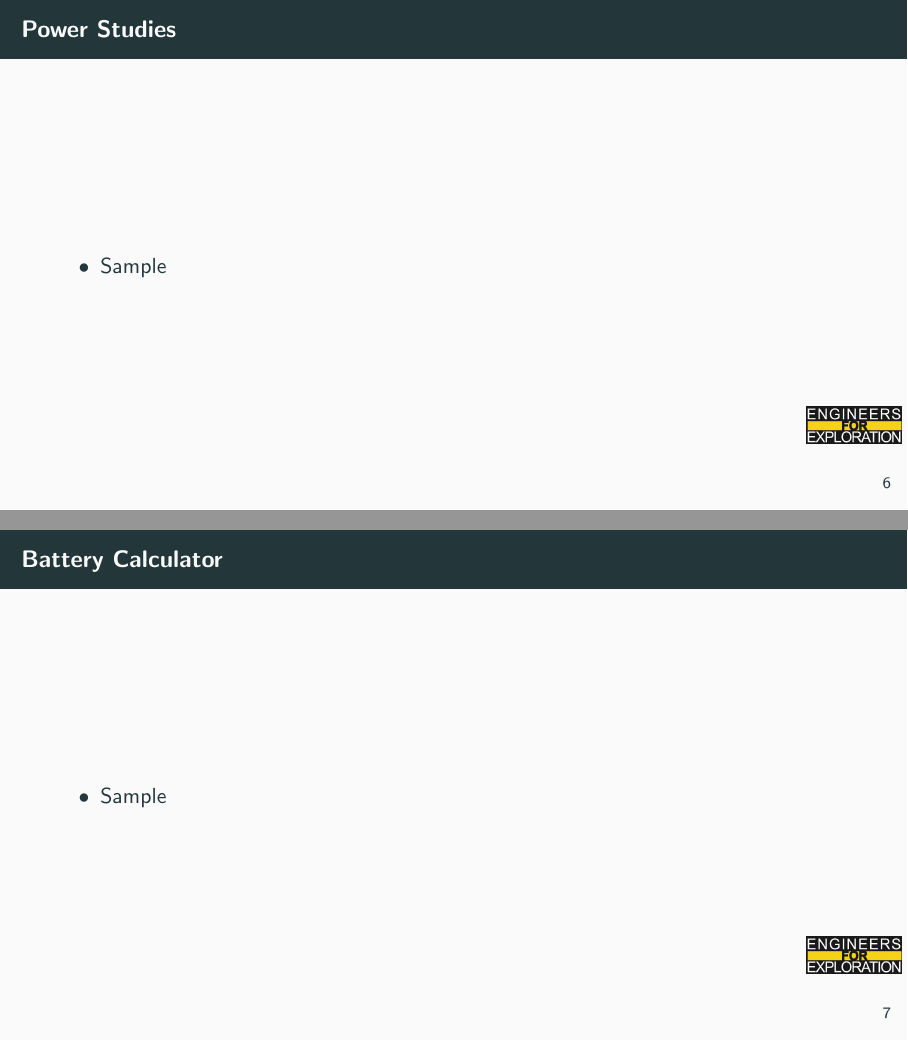
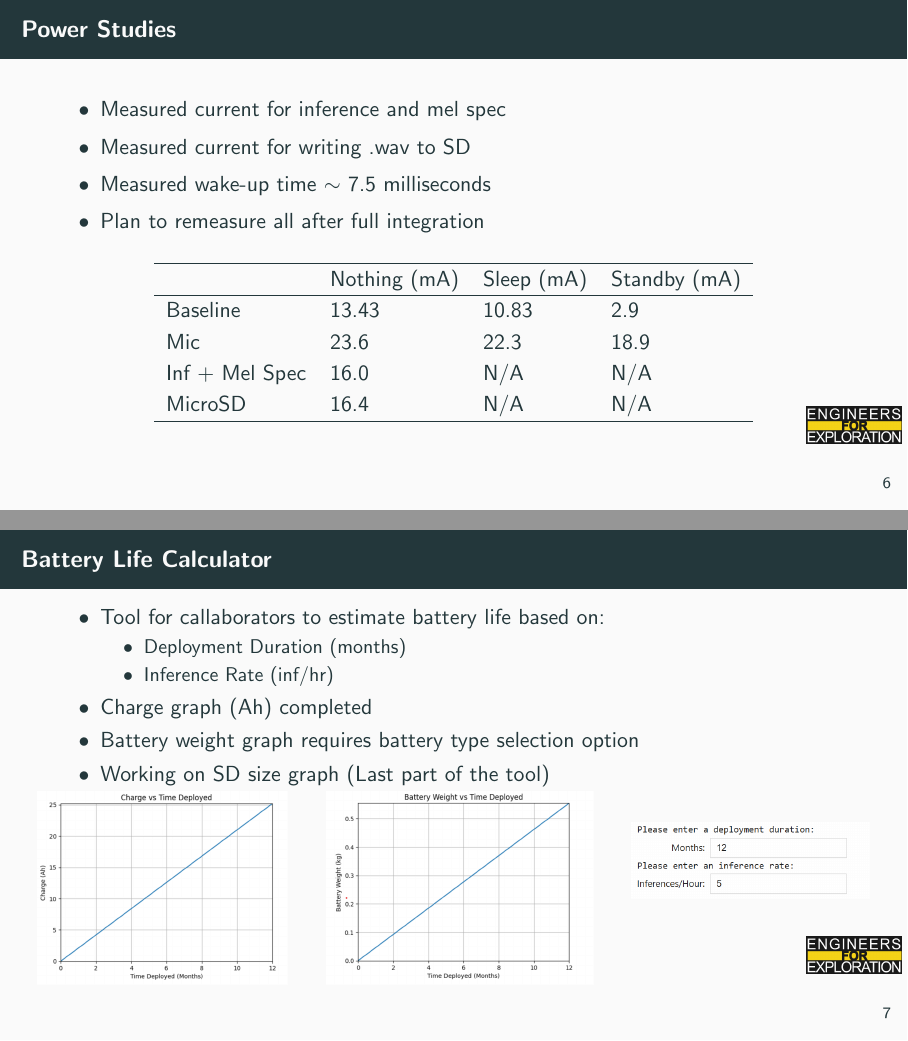
Before and after one commit to UCSD-E4E/weekly_presentations, LaTeX slides (presentation.tex, which reads project_aid.tex): pages 10 and 11 of 27, joined at a grey line. Compiled offline with pdfLaTeX.

Commit message:
Added Power Studies and battery life calculator to acoustic collar slides

```diff
--- a/project_aid.tex
+++ b/project_aid.tex
@@ -44,3 +46,4 @@
             \begin{itemize}
                 \item Full Integration (Ready \& Almost Ready)
                 \item Power Studies
+                \item Battery Life Calculator
@@ -69,14 +76,49 @@
 
 \begin{frame}{Power Studies}
     \begin{itemize}
-        \item Sample
+        \item Measured current for inference and mel spec
+        \item Measured current for writing .wav to SD
+        \item Measured wake-up time $\sim$ 7.5 milliseconds
+        \item Plan to remeasure all after full integration
     \end{itemize}
+    \begin{center}
+        \begin{table}[]
+        \begin{tabular}{llll}
+        \hline
+                & Nothing (mA) & Sleep (mA) & Standby (mA) \\ \hline
+        Baseline       & 13.43        & 10.83      & 2.9          \\
+        Mic            & 23.6         & 22.3       & 18.9         \\
+        Inf + Mel Spec & 16.0         & N/A        & N/A          \\
+        MicroSD        & 16.4         & N/A        & N/A          \\ \hline
+        \end{tabular}
+        \end{table}
+    \end{center}
+
 \end{frame}
 
-\begin{frame}{Battery Calculator}
+\begin{frame}{Battery Life Calculator}
     \begin{itemize}
-        \item Sample
+        \item Tool for callaborators to estimate battery life based on:
+        \begin{itemize}
+            \item Deployment Duration (months)
+            \item Inference Rate (inf/hr)
         \end{itemize}
+        \item Charge graph (Ah) completed
+        \item Battery weight graph requires battery type selection option
+        \item Working on SD size graph (Last part of the tool)
+    \end{itemize}
+    \begin{columns}
+        \begin{column}{0.70\textwidth}
+            \includegraphics[height=0.45\textheight,width=0.45\textwidth,keepaspectratio]{images/BatteryCharge.png}
+            \hfill
+            \includegraphics[height=0.45\textheight,width=0.48\textwidth,keepaspectratio]{images/BatteryWeight.png}
+        \end{column}
+
+        \begin{column}{0.30\textwidth}
+            \vspace*{-1cm}
+            \includegraphics[height=1\textheight,width=1\textwidth,keepaspectratio]{images/BatteryLifePrompt.png}
+        \end{column}
+    \end{columns}
 \end{frame}
 
 \begin{frame}{Piezoelectric Sensor}
```
Also changed, not shown: images/BatteryCharge.png (added), images/BatteryLifePrompt.png (added), images/BatteryWeight.png (added), images/FullSystemDiagram.png (added), project_aid.tex (8 more changed lines). Lines whose indentation alone changed are shown as unchanged.
